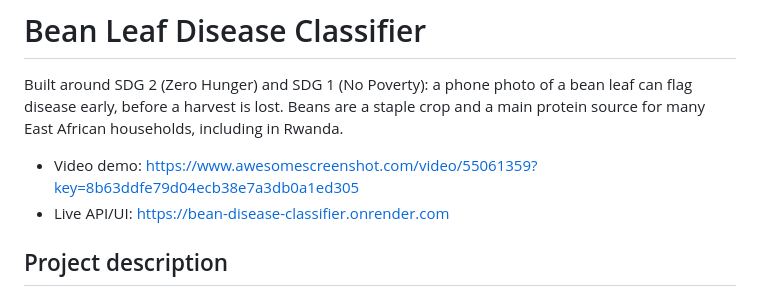
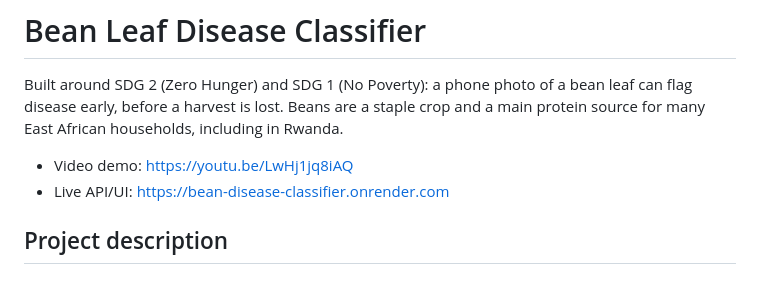
Before and after one commit to Keaane/makerere-bean-disease-classifier, a Markdown page: README.md, the part around the change. Drawn GitHub-style.

Commit message:
Change video demo link to YouTube
Updated video demo link to a new YouTube URL.

```diff
--- a/README.md
+++ b/README.md
@@ -5,7 +5,7 @@ bean leaf can flag disease early, before a harvest is lost. Beans are a
 staple crop and a main protein source for many East African households,
 including in Rwanda.
 
-- Video demo: https://www.awesomescreenshot.com/video/55061359?key=8b63ddfe79d04ecb38e7a3db0a1ed305
+- Video demo: https://youtu.be/LwHj1jq8iAQ
 - Live API/UI: https://bean-disease-classifier.onrender.com
 
 ## Project description
```
